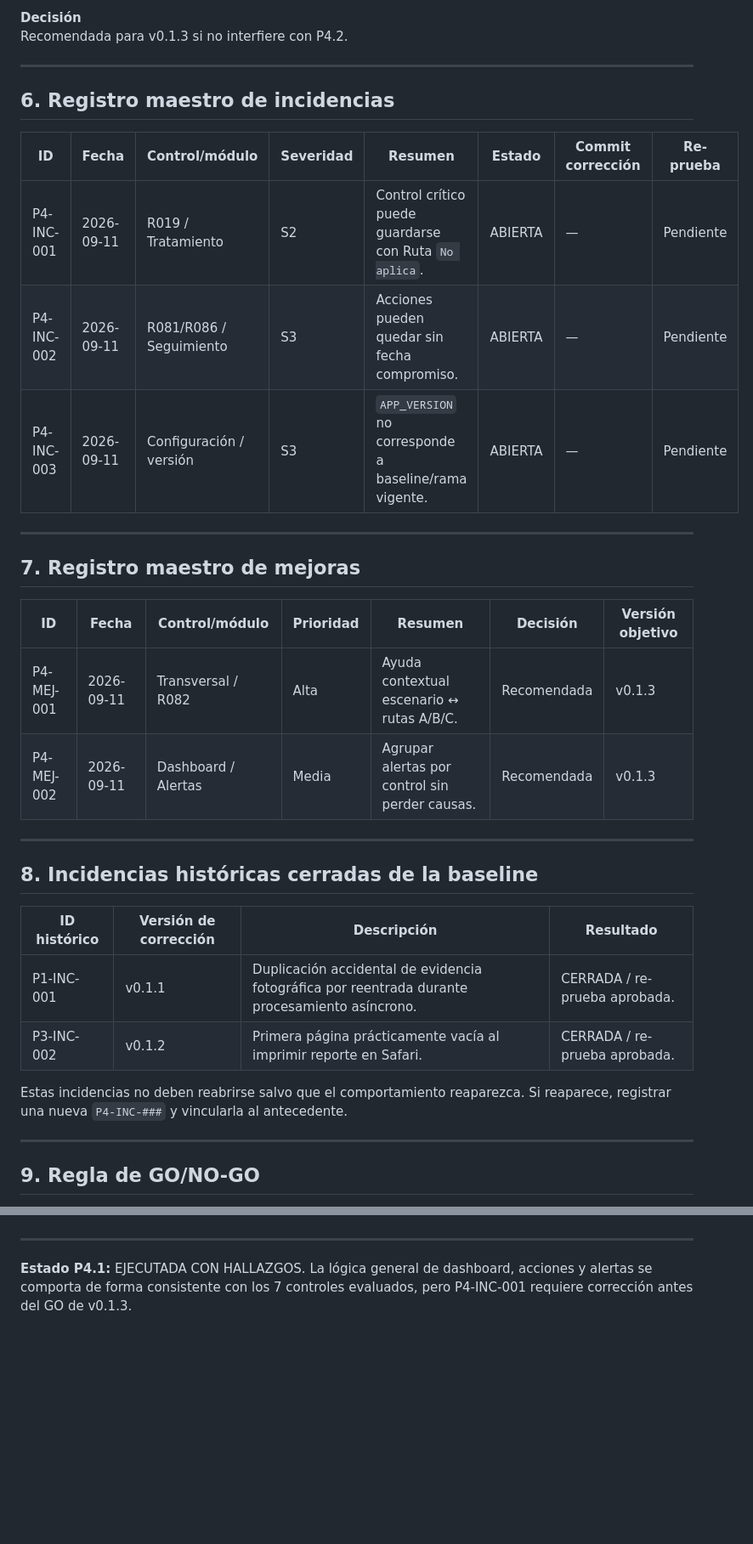
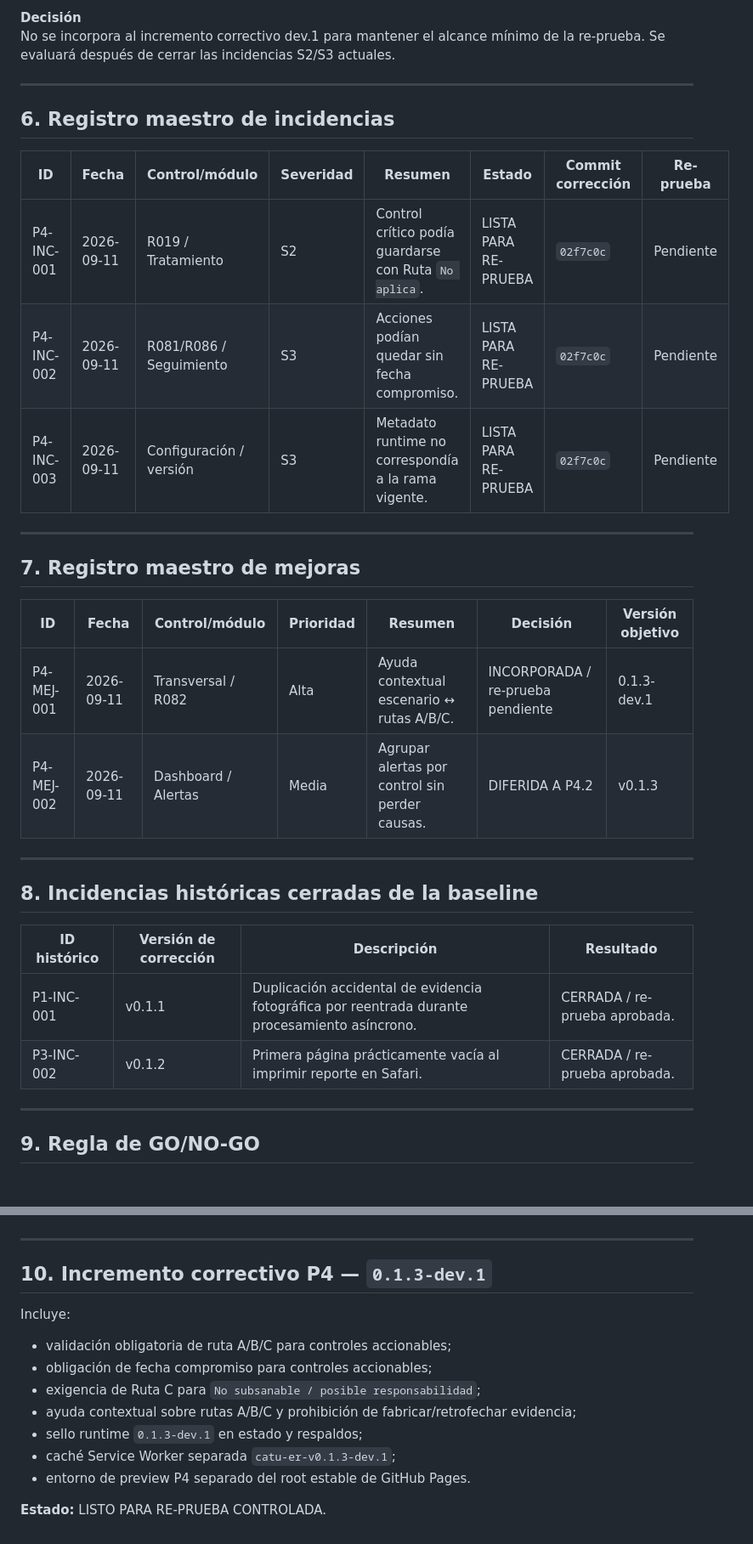
Before and after one commit to aminramirezvilla-hue/Protocolo_Integral_Blindaje_Preventivo_Cierre_administracion_Municipal, a Markdown page: docs/P4_REGISTRO_INCIDENCIAS.md, 2 parts joined by grey strips. Shown at 85% size. GitHub-like rendering; blank space fills up the shorter version.

```diff
--- a/docs/P4_REGISTRO_INCIDENCIAS.md
+++ b/docs/P4_REGISTRO_INCIDENCIAS.md
@@ -209,5 +169,5 @@ Media.
 **Decisión**
-Recomendada para v0.1.3 si no interfiere con P4.2.
+No se incorpora al incremento correctivo dev.1 para mantener el alcance mínimo de la re-prueba. Se evaluará después de cerrar las incidencias S2/S3 actuales.
 
 ---
 
@@ -215,9 +175,9 @@ Recomendada para v0.1.3 si no interfiere con P4.2.
 
 | ID | Fecha | Control/módulo | Severidad | Resumen | Estado | Commit corrección | Re-prueba |
 |---|---|---|---|---|---|---|---|
-| P4-INC-001 | 2026-09-11 | R019 / Tratamiento | S2 | Control crítico puede guardarse con Ruta `No aplica`. | ABIERTA | — | Pendiente |
-| P4-INC-002 | 2026-09-11 | R081/R086 / Seguimiento | S3 | Acciones pueden quedar sin fecha compromiso. | ABIERTA | — | Pendiente |
-| P4-INC-003 | 2026-09-11 | Configuración / versión | S3 | `APP_VERSION` no corresponde a baseline/rama vigente. | ABIERTA | — | Pendiente |
+| P4-INC-001 | 2026-09-11 | R019 / Tratamiento | S2 | Control crítico podía guardarse con Ruta `No aplica`. | LISTA PARA RE-PRUEBA | `02f7c0c` | Pendiente |
+| P4-INC-002 | 2026-09-11 | R081/R086 / Seguimiento | S3 | Acciones podían quedar sin fecha compromiso. | LISTA PARA RE-PRUEBA | `02f7c0c` | Pendiente |
+| P4-INC-003 | 2026-09-11 | Configuración / versión | S3 | Metadato runtime no correspondía a la rama vigente. | LISTA PARA RE-PRUEBA | `02f7c0c` | Pendiente |
 
 ---
 
@@ -225,8 +185,8 @@ Recomendada para v0.1.3 si no interfiere con P4.2.
 
 | ID | Fecha | Control/módulo | Prioridad | Resumen | Decisión | Versión objetivo |
 |---|---|---|---|---|---|---|
-| P4-MEJ-001 | 2026-09-11 | Transversal / R082 | Alta | Ayuda contextual escenario ↔ rutas A/B/C. | Recomendada | v0.1.3 |
-| P4-MEJ-002 | 2026-09-11 | Dashboard / Alertas | Media | Agrupar alertas por control sin perder causas. | Recomendada | v0.1.3 |
+| P4-MEJ-001 | 2026-09-11 | Transversal / R082 | Alta | Ayuda contextual escenario ↔ rutas A/B/C. | INCORPORADA / re-prueba pendiente | 0.1.3-dev.1 |
+| P4-MEJ-002 | 2026-09-11 | Dashboard / Alertas | Media | Agrupar alertas por control sin perder causas. | DIFERIDA A P4.2 | v0.1.3 |
 
 ---
 
@@ -236,8 +196,6 @@ Recomendada para v0.1.3 si no interfiere con P4.2.
 |---|---|---|---|
 | P1-INC-001 | v0.1.1 | Duplicación accidental de evidencia fotográfica por reentrada durante procesamiento asíncrono. | CERRADA / re-prueba aprobada. |
 | P3-INC-002 | v0.1.2 | Primera página prácticamente vacía al imprimir reporte en Safari. | CERRADA / re-prueba aprobada. |
-
-Estas incidencias no deben reabrirse salvo que el comportamiento reaparezca. Si reaparece, registrar una nueva `P4-INC-###` y vincularla al antecedente.
 
 ---
 
@@ -255,4 +213,16 @@ P4 no puede cerrarse como `GO` si existe:
 
 ---
 
-**Estado P4.1:** EJECUTADA CON HALLAZGOS. La lógica general de dashboard, acciones y alertas se comporta de forma consistente con los 7 controles evaluados, pero P4-INC-001 requiere corrección antes del GO de v0.1.3.
+## 10. Incremento correctivo P4 — `0.1.3-dev.1`
+
+Incluye:
+
+- validación obligatoria de ruta A/B/C para controles accionables;
+- obligación de fecha compromiso para controles accionables;
+- exigencia de Ruta C para `No subsanable / posible responsabilidad`;
+- ayuda contextual sobre rutas A/B/C y prohibición de fabricar/retrofechar evidencia;
+- sello runtime `0.1.3-dev.1` en estado y respaldos;
+- caché Service Worker separada `catu-er-v0.1.3-dev.1`;
+- entorno de preview P4 separado del root estable de GitHub Pages.
+
+**Estado:** LISTO PARA RE-PRUEBA CONTROLADA.
```
Also changed, not shown: other parts of docs/P4_REGISTRO_INCIDENCIAS.md (+38 -78 lines).
